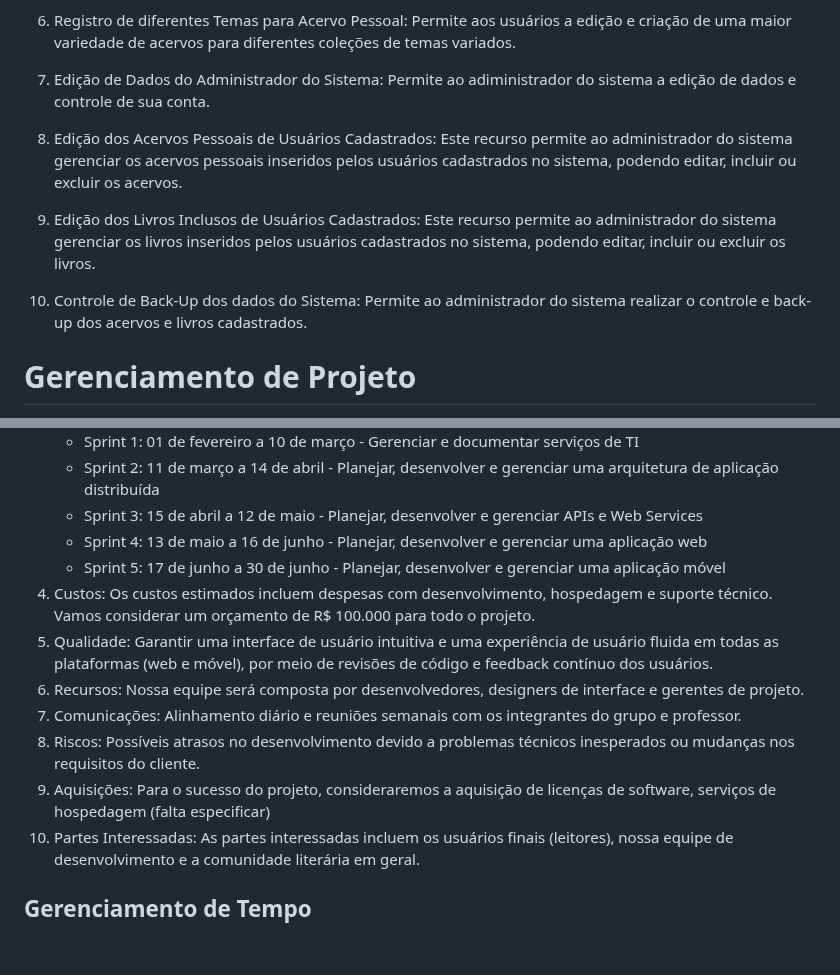
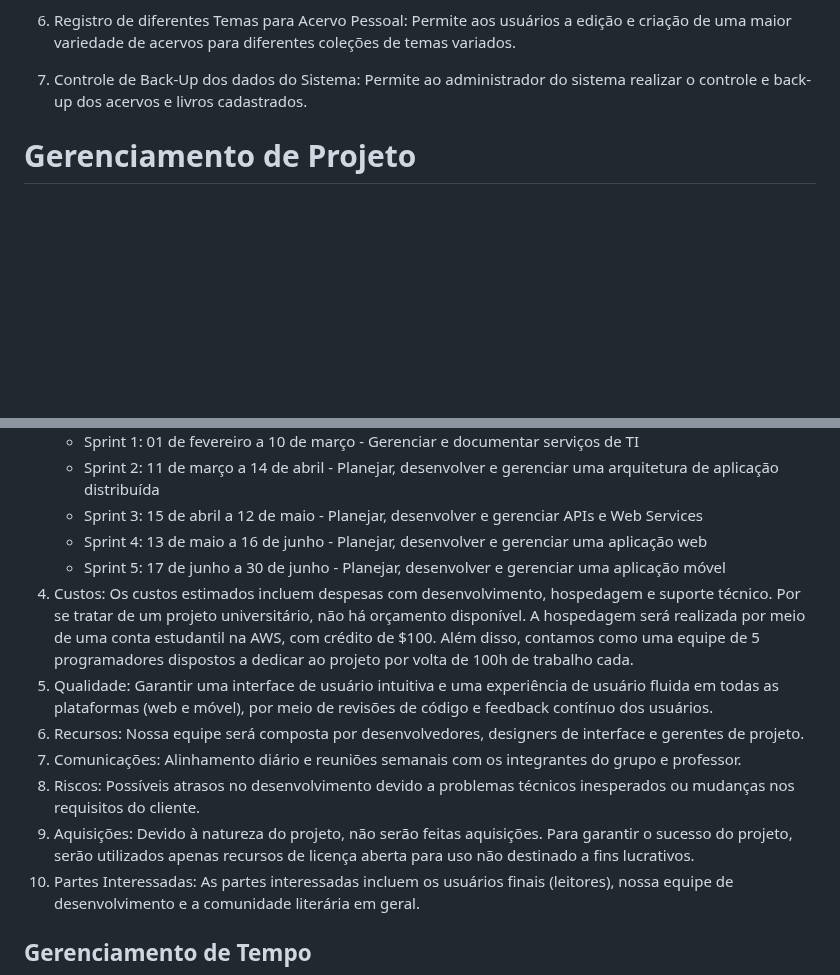
Before and after one commit to ICEI-PUC-Minas-PMV-SI/pmv-si-2024-1-pe6-t1-g1-gestao-de-acervo-literario-pessoal, a Markdown page: docs/contexto.md, 2 parts joined by grey strips. Rendered like a GitHub page; blank space fills up the shorter version.

```diff
--- a/docs/contexto.md
+++ b/docs/contexto.md
@@ -152,17 +137,7 @@ O projeto está restrito pelos itens apresentados na tabela a seguir.
 
 6. Registro de diferentes Temas para Acervo Pessoal: Permite aos usuários a edição e criação de uma maior variedade de acervos para diferentes coleções de temas variados.
 
-7. Edição de Dados do Administrador do Sistema:  Permite ao adiministrador do sistema a edição de dados e controle de sua conta.
-
-8. Edição dos Acervos Pessoais de Usuários Cadastrados: Este recurso permite ao administrador do sistema gerenciar os acervos pessoais inseridos pelos usuários cadastrados no sistema, podendo editar, incluir ou excluir os acervos.
-
-9. Edição dos Livros Inclusos de Usuários Cadastrados: Este recurso permite ao administrador do sistema gerenciar os livros inseridos pelos usuários cadastrados no sistema, podendo editar, incluir ou excluir os livros.
-
-10. Controle de Back-Up dos dados do Sistema: Permite ao administrador do sistema realizar o controle e back-up dos acervos e livros cadastrados.
-
-
-
-
+7. Controle de Back-Up dos dados do Sistema: Permite ao administrador do sistema realizar o controle e back-up dos acervos e livros cadastrados.
 
 # Gerenciamento de Projeto
 
@@ -175,12 +150,12 @@ O projeto está restrito pelos itens apresentados na tabela a seguir.
    - Sprint 3: 15 de abril a 12 de maio - Planejar, desenvolver e gerenciar APIs e Web Services
    - Sprint 4: 13 de maio  a 16 de junho - Planejar, desenvolver e gerenciar uma aplicação web
    - Sprint 5: 17 de junho a 30 de junho - Planejar, desenvolver e gerenciar uma aplicação móvel
-5. Custos: Os custos estimados incluem despesas com desenvolvimento, hospedagem e suporte técnico. Vamos considerar um orçamento de R$ 100.000 para todo o projeto.
+5. Custos: Os custos estimados incluem despesas com desenvolvimento, hospedagem e suporte técnico. Por se tratar de um projeto universitário, não há orçamento disponível. A hospedagem será realizada por meio de uma conta estudantil na AWS, com crédito de $100. Além disso, contamos como uma equipe de 5 programadores dispostos a dedicar ao projeto por volta de 100h de trabalho cada.
 6. Qualidade: Garantir uma interface de usuário intuitiva e uma experiência de usuário fluida em todas as plataformas (web e móvel), por meio de revisões de código e feedback contínuo dos usuários.
 7. Recursos: Nossa equipe será composta por desenvolvedores, designers de interface e gerentes de projeto.
 8. Comunicações: Alinhamento diário e reuniões semanais com os integrantes do grupo e professor.
 9. Riscos: Possíveis atrasos no desenvolvimento devido a problemas técnicos inesperados ou mudanças nos requisitos do cliente.
-0. Aquisições: Para o sucesso do projeto, consideraremos a aquisição de licenças de software, serviços de hospedagem (falta especificar)
+0. Aquisições: Devido à natureza do projeto, não serão feitas aquisições. Para garantir o sucesso do projeto, serão utilizados apenas recursos de licença aberta para uso não destinado a fins lucrativos.
 10. Partes Interessadas: As partes interessadas incluem os usuários finais (leitores), nossa equipe de desenvolvimento e a comunidade literária em geral.
 
 ## Gerenciamento de Tempo
```
Also changed, not shown: other parts of docs/contexto.md (+17 -32 lines).
